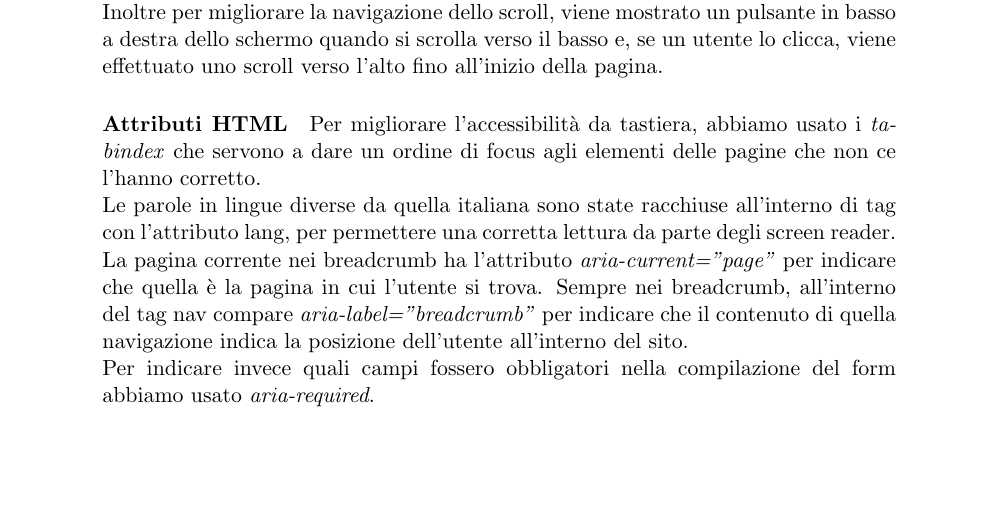
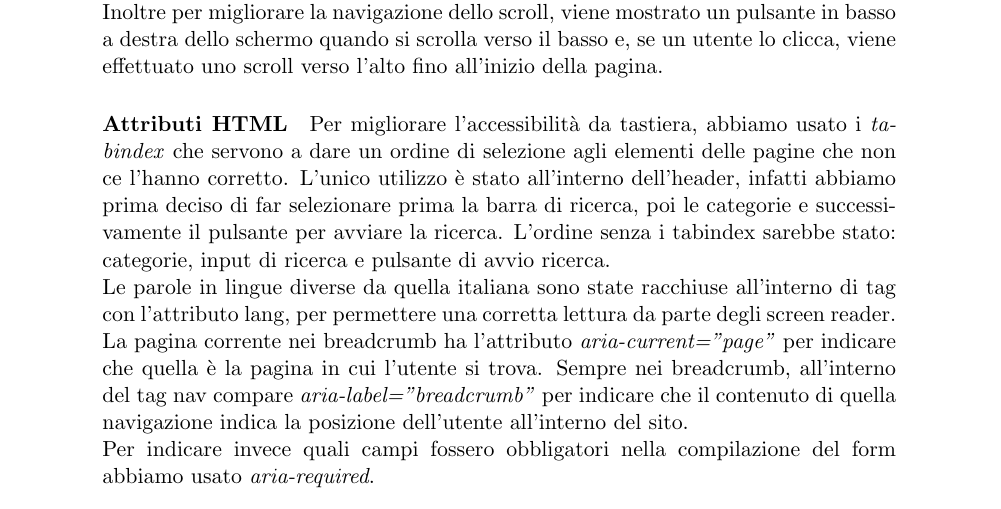
Before and after one commit to benny1693/FiloDiArianna, a LaTeX document (Relazione/relazione.tex, which reads Relazione/import/progettazione.tex): part of page 9 of 21, cut so that both start at the same text. Compiled offline with pdfLaTeX.

Commit message:
Miglioria descrizione tabindex

```diff
--- a/Relazione/import/progettazione.tex
+++ b/Relazione/import/progettazione.tex
@@ -128,6 +128,6 @@ Per quanto riguarda la navigazione è stata utilizzata la specifica WAI-ARIA pro
 Alcuni link invece, vengono usati allo stesso modo del testo nascosto, ma la loro funzione è quella di saltare alcuni contenuti, ovvero di permettere allo screen reader di non leggere un determinato contenuto.\\
 Inoltre per migliorare la navigazione dello scroll, viene mostrato un pulsante in basso a destra dello schermo quando si scrolla verso il basso e, se un utente lo clicca, viene effettuato uno scroll verso l'alto fino all'inizio della pagina.
 
-\paragraph{Attributi HTML} Per migliorare l'accessibilità da tastiera, abbiamo usato i \textit{tabindex} che servono a dare un ordine di focus agli elementi delle pagine che non ce l'hanno corretto.\\
+\paragraph{Attributi HTML} Per migliorare l'accessibilità da tastiera, abbiamo usato i \textit{tabindex} che servono a dare un ordine di selezione agli elementi delle pagine che non ce l'hanno corretto. L'unico utilizzo è stato all'interno dell'header, infatti abbiamo prima deciso di far selezionare prima la barra di ricerca, poi le categorie e successivamente il pulsante per avviare la ricerca. L'ordine senza i tabindex sarebbe stato: categorie, input di ricerca e pulsante di avvio ricerca.\\
 Le parole in lingue diverse da quella italiana sono state racchiuse all’interno di tag con l’attributo lang, per permettere una corretta lettura da parte degli screen reader. La pagina corrente nei breadcrumb ha l'attributo \textit{aria-current="page"} per indicare che quella è la pagina in cui l'utente si trova. Sempre nei breadcrumb, all'interno del tag nav compare \textit{aria-label="breadcrumb"} per indicare che il contenuto di quella navigazione indica la posizione dell'utente all'interno del sito.\\
 Per indicare invece quali campi fossero obbligatori nella compilazione del form abbiamo usato \textit{aria-required}.
```
